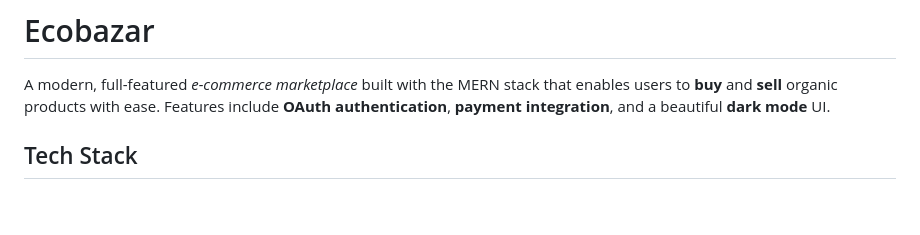
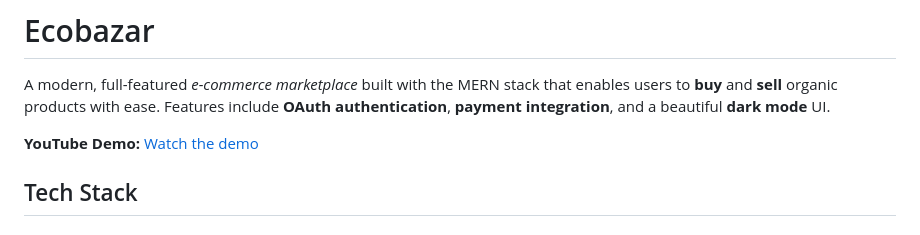
Before and after one commit to saayush615/Ecobazar, a Markdown page: Readme.md, the part around the change. Rendered like a GitHub page; blank space fills up the shorter version.

Commit message:
fix: update README to include YouTube demo link

```diff
--- a/Readme.md
+++ b/Readme.md
@@ -1,5 +1,7 @@
 # Ecobazar
 A modern, full-featured _e-commerce marketplace_ built with the MERN stack that enables users to **buy** and **sell** organic products with ease. Features include **OAuth authentication**, **payment integration**, and a beautiful **dark mode** UI.
+
+**YouTube Demo:** [Watch the demo](https://www.youtube.com/watch?v=aeabq4fRP28)
 
 ## Tech Stack
 
```
